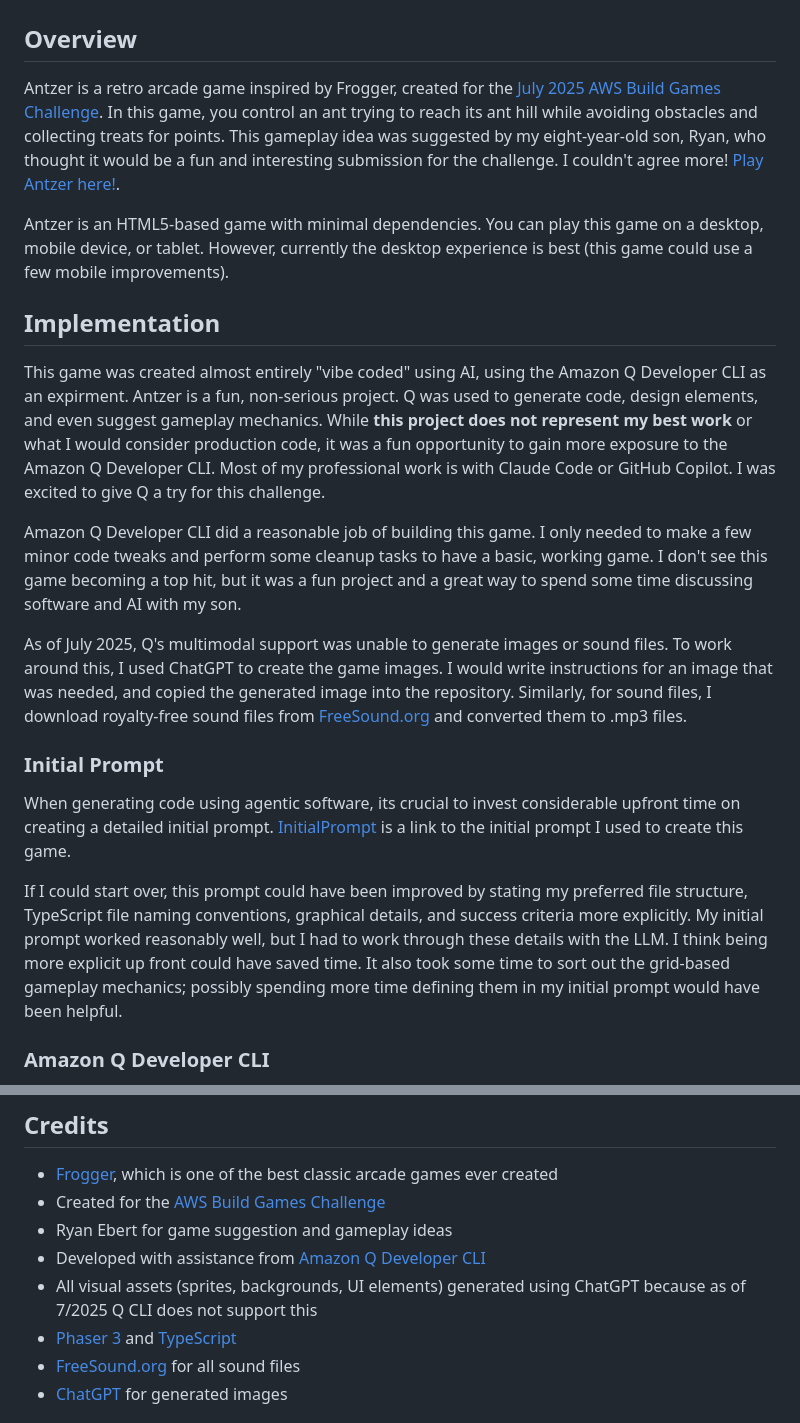
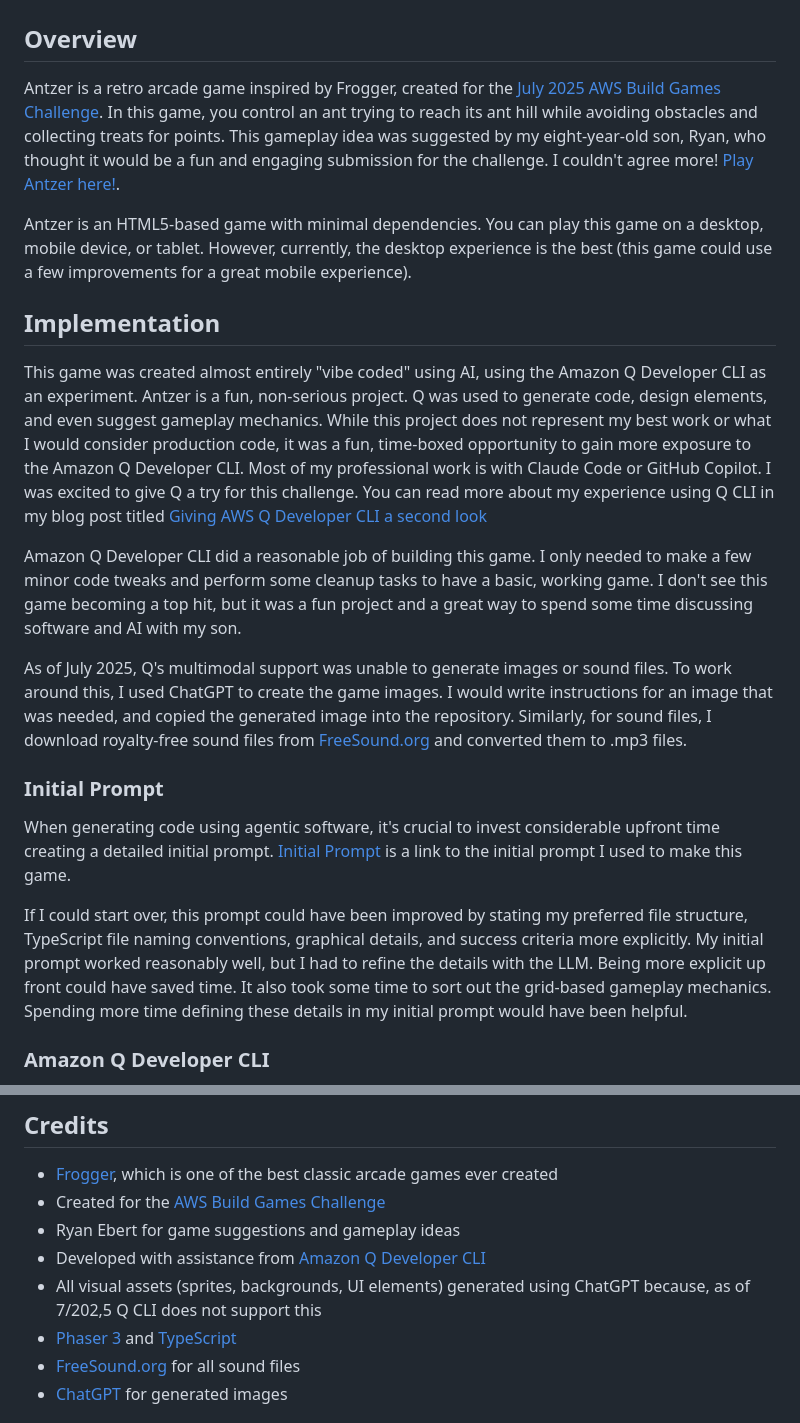
Before and after one commit to cebert/antzer-aws-classic-game-challenge, a Markdown page: README.md, 2 parts joined by grey strips. GitHub-like rendering.

Commit message:
Update README.md
Added accompanying blog post link to README.md file.

```diff
--- a/README.md
+++ b/README.md
@@ -1,12 +1,12 @@
 # Antzer
 
 ## Overview
-Antzer is a retro arcade game inspired by Frogger, created for the [July 2025 AWS Build Games Challenge](https://community.aws/content/2y6egGcPAGQs8EwtQUM9KAONojz/build-games-challenge-build-classics-with-amazon-q-developer-cli?lang=en). In this game, you control an ant trying to reach its ant hill while avoiding obstacles and collecting treats for points. This gameplay idea was suggested by my eight-year-old son, Ryan, who thought it would be a fun and interesting submission for the challenge. I couldn't agree more! [Play Antzer here!](https://cebert.github.io/antzer-aws-classic-game-challenge/).
+Antzer is a retro arcade game inspired by Frogger, created for the [July 2025 AWS Build Games Challenge](https://community.aws/content/2y6egGcPAGQs8EwtQUM9KAONojz/build-games-challenge-build-classics-with-amazon-q-developer-cli?lang=en). In this game, you control an ant trying to reach its ant hill while avoiding obstacles and collecting treats for points. This gameplay idea was suggested by my eight-year-old son, Ryan, who thought it would be a fun and engaging submission for the challenge. I couldn't agree more! [Play Antzer here!](https://cebert.github.io/antzer-aws-classic-game-challenge/).
 
-Antzer is an HTML5-based game with minimal dependencies. You can play this game on a desktop, mobile device, or tablet. However, currently the desktop experience is best (this game could use a few mobile improvements).
+Antzer is an HTML5-based game with minimal dependencies. You can play this game on a desktop, mobile device, or tablet. However, currently, the desktop experience is the best (this game could use a few improvements for a great mobile experience).
 
 ## Implementation
-This game was created almost entirely "vibe coded" using AI, using the Amazon Q Developer CLI as an expirment. Antzer is a fun, non-serious project. Q was used to generate code, design elements, and even suggest gameplay mechanics. While **this project does not represent my best work** or what I would consider production code, it was a fun opportunity to gain more exposure to the Amazon Q Developer CLI. Most of my professional work is with Claude Code or GitHub Copilot. I was excited to give Q a try for this challenge.
+This game was created almost entirely "vibe coded" using AI, using the Amazon Q Developer CLI as an experiment. Antzer is a fun, non-serious project. Q was used to generate code, design elements, and even suggest gameplay mechanics. While this project does not represent my best work or what I would consider production code, it was a fun, time-boxed opportunity to gain more exposure to the Amazon Q Developer CLI. Most of my professional work is with Claude Code or GitHub Copilot. I was excited to give Q a try for this challenge. You can read more about my experience using Q CLI in my blog post titled [Giving AWS Q Developer CLI a second look](https://chrisebert.net/giving-aws-q-developer-cli-a-second-look/)
 
 Amazon Q Developer CLI did a reasonable job of building this game. I only needed to make a few minor code tweaks and perform some cleanup tasks to have a basic, working game. I don't see this game becoming a top hit, but it was a fun project and a great way to spend some time discussing software and AI with my son.
 
@@ -14,9 +14,9 @@ As of July 2025, Q's multimodal support was unable to generate images or sound f
 
 ### Initial Prompt
 
-When generating code using agentic software, its crucial to invest considerable upfront time on creating a detailed initial prompt. [InitialPrompt](docs/InitialPrompt.md) is a link to the initial prompt I used to create this game.
+When generating code using agentic software, it's crucial to invest considerable upfront time creating a detailed initial prompt. [Initial Prompt](docs/InitialPrompt.md) is a link to the initial prompt I used to make this game.
 
-If I could start over, this prompt could have been improved by stating my preferred file structure, TypeScript file naming conventions, graphical details, and success criteria more explicitly. My initial prompt worked reasonably well, but I had to work through these details with the LLM. I think being more explicit up front could have saved time. It also took some time to sort out the grid-based gameplay mechanics; possibly spending more time defining them in my initial prompt would have been helpful.
+If I could start over, this prompt could have been improved by stating my preferred file structure, TypeScript file naming conventions, graphical details, and success criteria more explicitly. My initial prompt worked reasonably well, but I had to refine the details with the LLM. Being more explicit up front could have saved time. It also took some time to sort out the grid-based gameplay mechanics. Spending more time defining these details in my initial prompt would have been helpful.
 
 ### Amazon Q Developer CLI
 
@@ -160,9 +160,9 @@ The game is fully playable with all core mechanics implemented:
 
 - [Frogger](https://en.wikipedia.org/wiki/Frogger), which is one of the best classic arcade games ever created
 - Created for the [AWS Build Games Challenge](https://community.aws/content/2y6egGcPAGQs8EwtQUM9KAONojz/build-games-challenge-build-classics-with-amazon-q-developer-cli?lang=en)
-- Ryan Ebert for game suggestion and gameplay ideas
+- Ryan Ebert for game suggestions and gameplay ideas
 - Developed with assistance from [Amazon Q Developer CLI](https://docs.aws.amazon.com/amazonq/latest/qdeveloper-ug/command-line.html)
-- All visual assets (sprites, backgrounds, UI elements) generated using ChatGPT because as of 7/2025 Q CLI does not support this
+- All visual assets (sprites, backgrounds, UI elements) generated using ChatGPT because, as of 7/202,5 Q CLI does not support this
 - [Phaser 3](https://phaser.io/) and [TypeScript](https://www.typescriptlang.org/)
 - [FreeSound.org](https://freesound.org) for all sound files
 - [ChatGPT](https://chatgpt.com/) for generated images
```
Also changed, not shown: other parts of README.md (+9 -9 lines).
